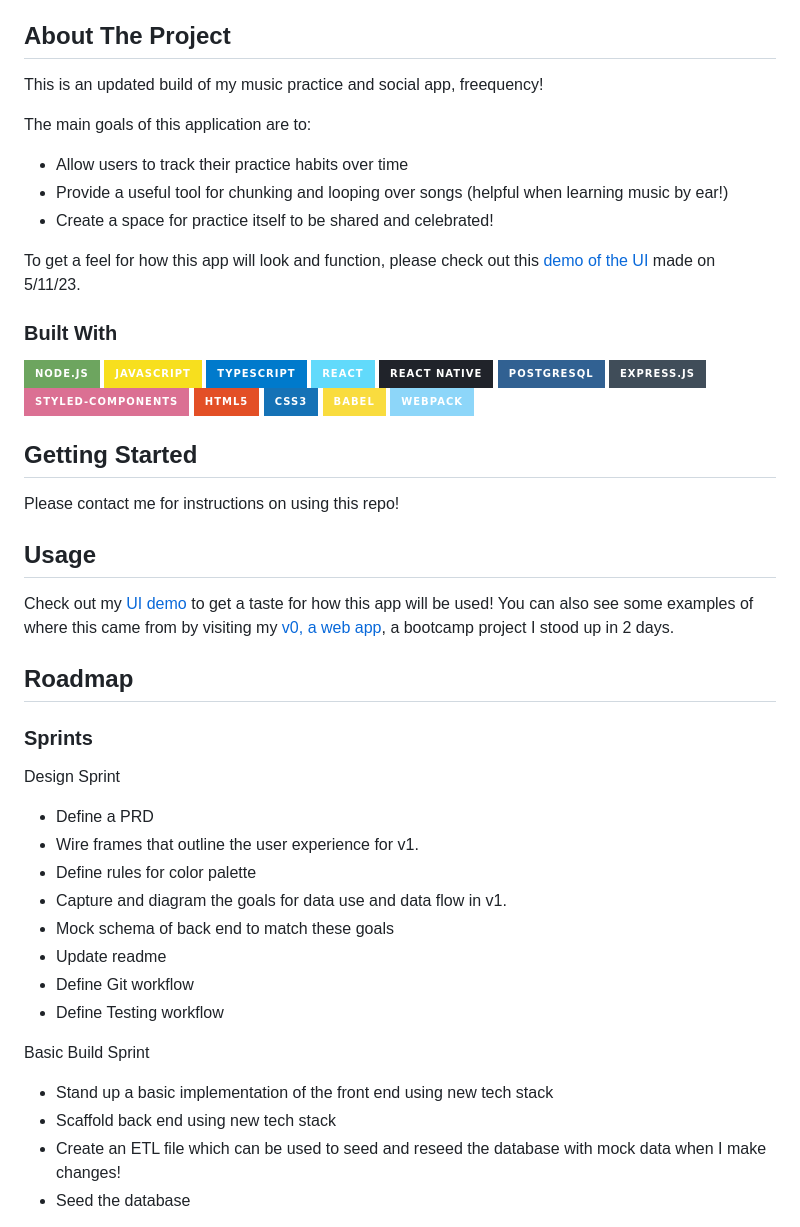
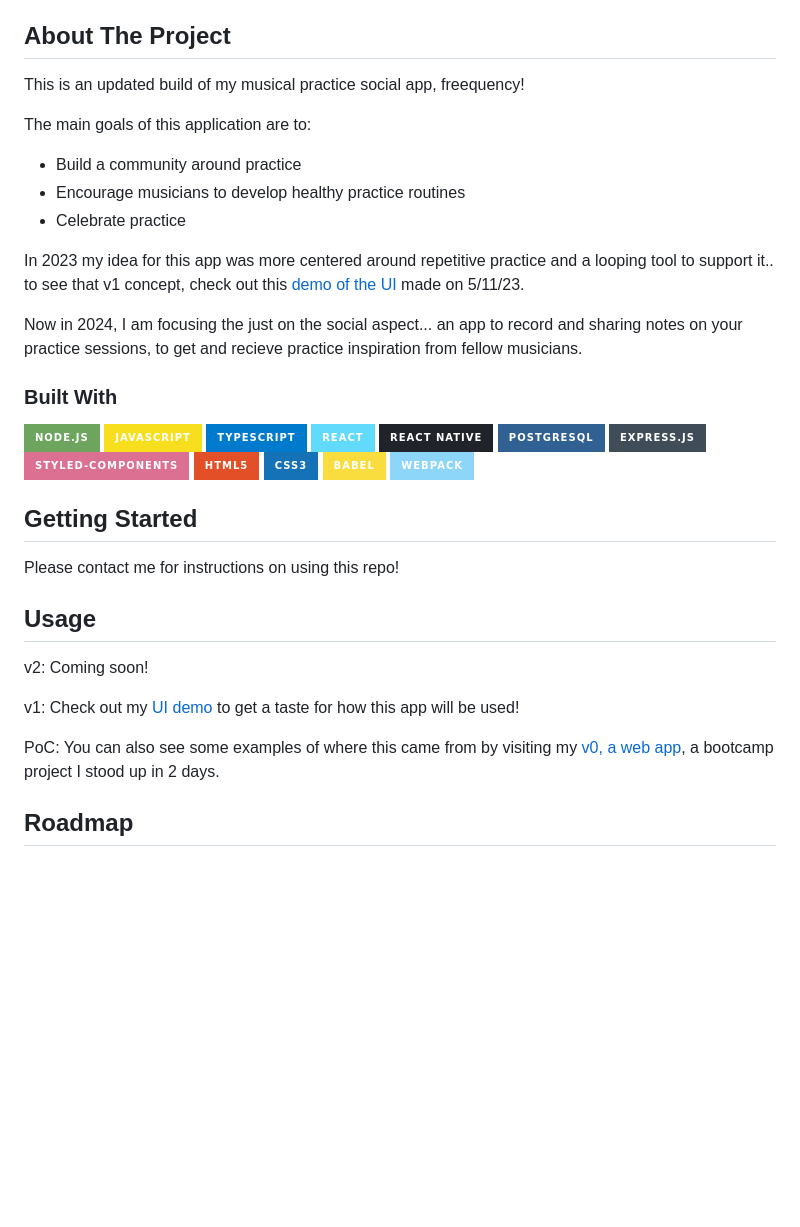
Before and after one commit to Willy-McNamara/freequency, a Markdown page: README.md, the part around one of its changes. Rendered like a GitHub page; badges without logos; blank space fills up the shorter version.

```diff
--- a/README.md
+++ b/README.md
@@ -25,14 +25,16 @@
 <!-- ABOUT THE PROJECT -->
 ## About The Project
 
-This is an updated build of my music practice and social app, freequency!
+This is an updated build of my musical practice social app, freequency!
 
 The main goals of this application are to:
- * Allow users to track their practice habits over time
- * Provide a useful tool for chunking and looping over songs (helpful when learning music by ear!)
- * Create a space for practice itself to be shared and celebrated!
+ * Build a community around practice
+ * Encourage musicians to develop healthy practice routines
+ * Celebrate practice
 
-To get a feel for how this app will look and function, please check out this [demo of the UI](https://www.loom.com/share/3d44174f8a0d43c6812df4a966c41145) made on 5/11/23.
+In 2023 my idea for this app was more centered around repetitive practice and a looping tool to support it.. to see that v1 concept, check out this [demo of the UI](https://www.loom.com/share/3d44174f8a0d43c6812df4a966c41145) made on 5/11/23.
+
+Now in 2024, I am focusing the just on the social aspect... an app to record and sharing notes on your practice sessions, to get and recieve practice inspiration from fellow musicians.
 
 
 ### Built With
@@ -61,29 +63,14 @@ Please contact me for instructions on using this repo!
 <!-- USAGE EXAMPLES -->
 ## Usage
 
-Check out my [UI demo](https://www.loom.com/share/3d44174f8a0d43c6812df4a966c41145) to get a taste for how this app will be used!
-You can also see some examples of where this came from by visiting my [v0, a web app](https://github.com/Willy-McNamara/Freequency), a bootcamp project I stood up in 2 days.
+v2: Coming soon!
+
+v1: Check out my [UI demo](https://www.loom.com/share/3d44174f8a0d43c6812df4a966c41145) to get a taste for how this app will be used!
+
+PoC: You can also see some examples of where this came from by visiting my [v0, a web app](https://github.com/Willy-McNamara/Freequency), a bootcamp project I stood up in 2 days.
 
 
 
 <!-- ROADMAP -->
 ## Roadmap
 
-### Sprints
-
-Design Sprint
- * Define a PRD
- * Wire frames that outline the user experience for v1.
- * Define rules for color palette
- * Capture and diagram the goals for data use and data flow in v1.
- * Mock schema of back end to match these goals
- * Update readme
- * Define Git workflow
- * Define Testing workflow
-
-Basic Build Sprint
- * Stand up a basic implementation of the front end using new tech stack
- * Scaffold back end using new tech stack
- * Create an ETL file which can be used to seed and reseed the database with mock data when I make changes!
- * Seed the database
-
```
Also changed, not shown: other parts of README.md (+2 -29 lines).
